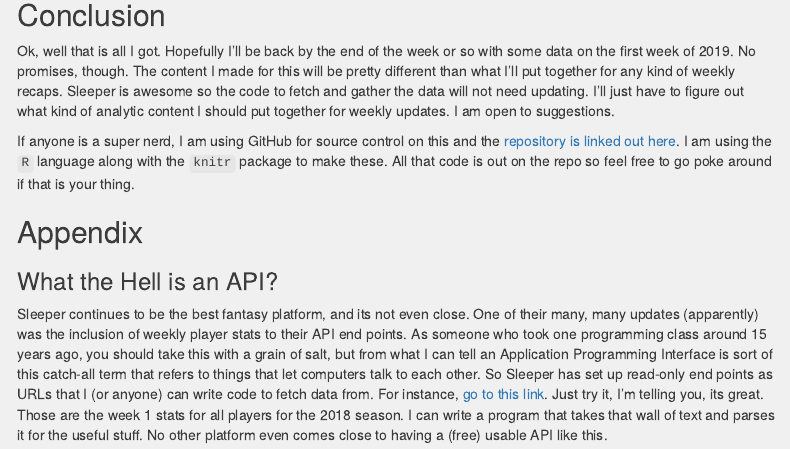
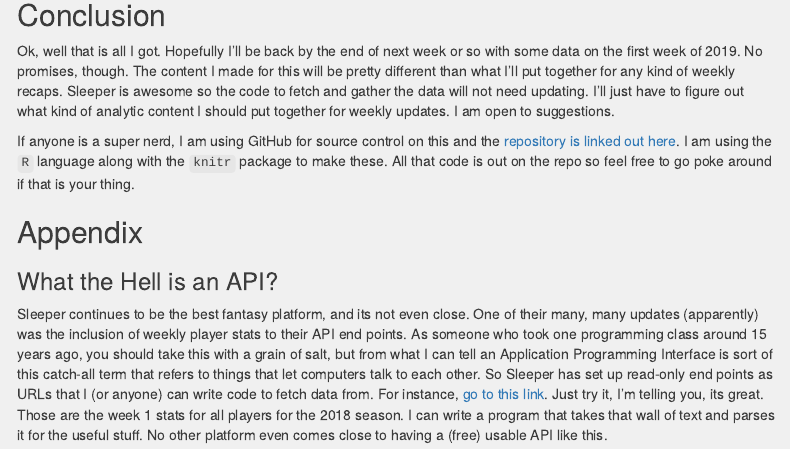
Before and after one commit to jmg2015/sleeper_fantasy, an R Markdown document (R/NFL 2018 Season Recap.Rmd): the page in a window 1100 px wide, from 3000 px down. Rendered offline with R 4.5, knitr and Pandoc, with nearby package versions; some code elsewhere in the file could not run offline; menus at the side of the page are left out.

Commit message:
corrected week of season starting on 2018 recap

```diff
--- a/R/NFL 2018 Season Recap.Rmd
+++ b/R/NFL 2018 Season Recap.Rmd
@@ -350,7 +350,7 @@ datatable(player_week_view0,
 
 ## Conclusion
 
-Ok, well that is all I got. Hopefully I'll be back by the end of the week or so with some data on the first week of 2019. No promises, though. The content I made for this will be pretty different than what I'll put together for any kind of weekly recaps. Sleeper is awesome so the code to fetch and gather the data will not need updating. I'll just have to figure out what kind of analytic content I should put together for weekly updates. I am open to suggestions.
+Ok, well that is all I got. Hopefully I'll be back by the end of next week or so with some data on the first week of 2019. No promises, though. The content I made for this will be pretty different than what I'll put together for any kind of weekly recaps. Sleeper is awesome so the code to fetch and gather the data will not need updating. I'll just have to figure out what kind of analytic content I should put together for weekly updates. I am open to suggestions.
 
 If anyone is a super nerd, I am using GitHub for source control on this and the [repository is linked out here](https://github.com/ncriswell/sleeper_fantasy). I am using the `R` language along with the `knitr` package to make these. All that code is out on the repo so feel free to go poke around if that is your thing.
 
```
Also changed, not shown: R/NFL-2018-Season-Recap.html.
